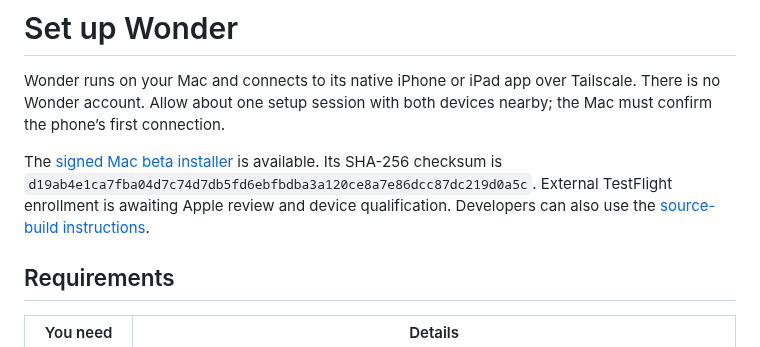
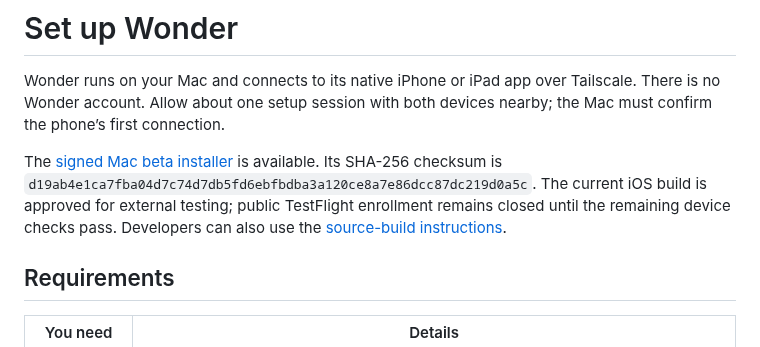
Before and after one commit to swaymun/wonder, a Markdown page: INSTALL.md, the part around the change. Drawn GitHub-style.

```diff
--- a/INSTALL.md
+++ b/INSTALL.md
@@ -7,7 +7,8 @@ devices nearby; the Mac must confirm the phone’s first connection.
 The [signed Mac beta installer](https://github.com/swaymun/wonder/releases/download/mac-v1.0.80-beta.1/Wonder-1.0.80.dmg)
 is available. Its SHA-256 checksum is
 `d19ab4e1ca7fba04d7c74d7db5fd6ebfbdba3a120ce8a7e86dcc87dc219d0a5c`.
-External TestFlight enrollment is awaiting Apple review and device qualification.
+The current iOS build is approved for external testing; public TestFlight
+enrollment remains closed until the remaining device checks pass.
 Developers can also use the [source-build instructions](DEVELOPMENT.md).
 
 ## Requirements
```
Also changed, not shown: BETA_STATUS.md (+5 -5 lines), README.md (+2 -2 lines).
